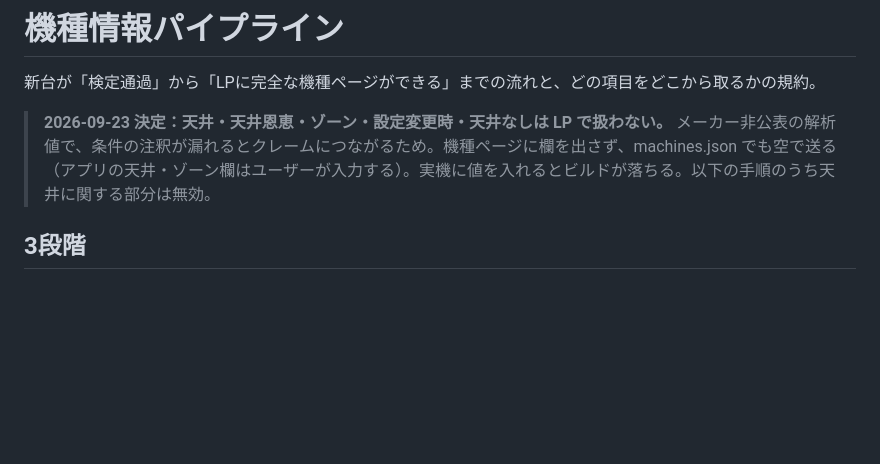
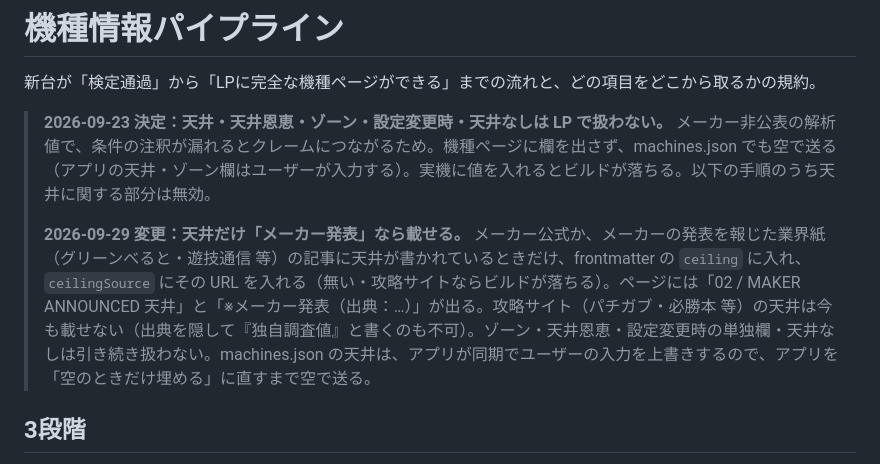
Before and after one commit to respecthq/slolog, a Markdown page: PIPELINE.md, the part around the change. GitHub-like rendering; blank space fills up the shorter version.

Commit message:
PIPELINE: 天井は「メーカー発表なら出典つきで載せる」に変更（2026-09-29）
Co-Authored-By: Claude Opus 5.5 <noreply@anthropic.com>

```diff
--- a/PIPELINE.md
+++ b/PIPELINE.md
@@ -3,6 +3,8 @@
 新台が「検定通過」から「LPに完全な機種ページができる」までの流れと、どの項目をどこから取るかの規約。
 
 > **2026-09-23 決定：天井・天井恩恵・ゾーン・設定変更時・天井なしは LP で扱わない。** メーカー非公表の解析値で、条件の注釈が漏れるとクレームにつながるため。機種ページに欄を出さず、machines.json でも空で送る（アプリの天井・ゾーン欄はユーザーが入力する）。実機に値を入れるとビルドが落ちる。以下の手順のうち天井に関する部分は無効。
+>
+> **2026-09-29 変更：天井だけ「メーカー発表」なら載せる。** メーカー公式か、メーカーの発表を報じた業界紙（グリーンべると・遊技通信 等）の記事に天井が書かれているときだけ、frontmatter の `ceiling` に入れ、`ceilingSource` にその URL を入れる（無い・攻略サイトならビルドが落ちる）。ページには「02 / MAKER ANNOUNCED 天井」と「※メーカー発表（出典：…）」が出る。攻略サイト（パチガブ・必勝本 等）の天井は今も載せない（出典を隠して『独自調査値』と書くのも不可）。ゾーン・天井恩恵・設定変更時の単独欄・天井なしは引き続き扱わない。machines.json の天井は、アプリが同期でユーザーの入力を上書きするので、アプリを「空のときだけ埋める」に直すまで空で送る。
 
 ## 3段階
 
```
